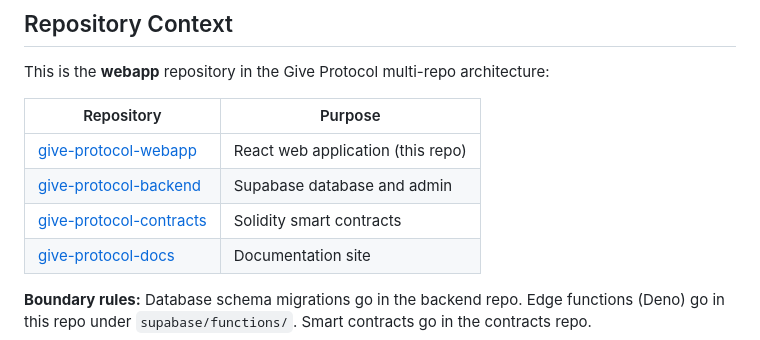
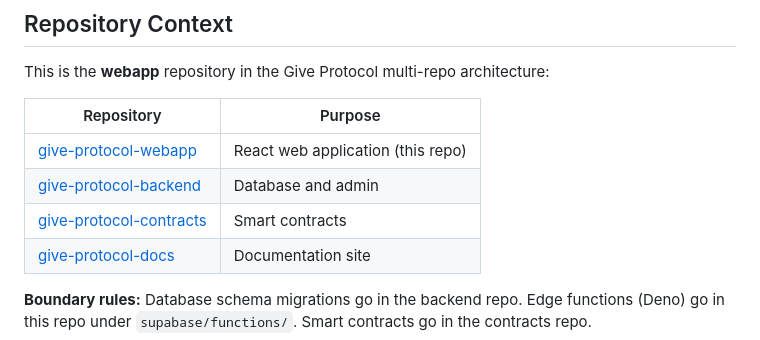
Before and after one commit to GiveProtocol/give-protocol-webapp, a Markdown page: README.md, the part around the change. GitHub-like rendering.

Commit message:
Update descriptions for backend and contracts repos

```diff
--- a/README.md
+++ b/README.md
@@ -289,8 +289,8 @@ This is the **webapp** repository in the Give Protocol multi-repo architecture:
 | Repository | Purpose |
 |------------|---------|
 | [give-protocol-webapp](https://github.com/GiveProtocol/give-protocol-webapp) | React web application (this repo) |
-| [give-protocol-backend](https://github.com/GiveProtocol/give-protocol-backend) | Supabase database and admin |
-| [give-protocol-contracts](https://github.com/GiveProtocol/give-protocol-contracts) | Solidity smart contracts |
+| [give-protocol-backend](https://github.com/GiveProtocol/give-protocol-backend) | Database and admin |
+| [give-protocol-contracts](https://github.com/GiveProtocol/give-protocol-contracts) | Smart contracts |
 | [give-protocol-docs](https://github.com/GiveProtocol/give-protocol-docs) | Documentation site |
 
 **Boundary rules:** Database schema migrations go in the backend repo. Edge functions (Deno) go in this repo under `supabase/functions/`. Smart contracts go in the contracts repo.
```
